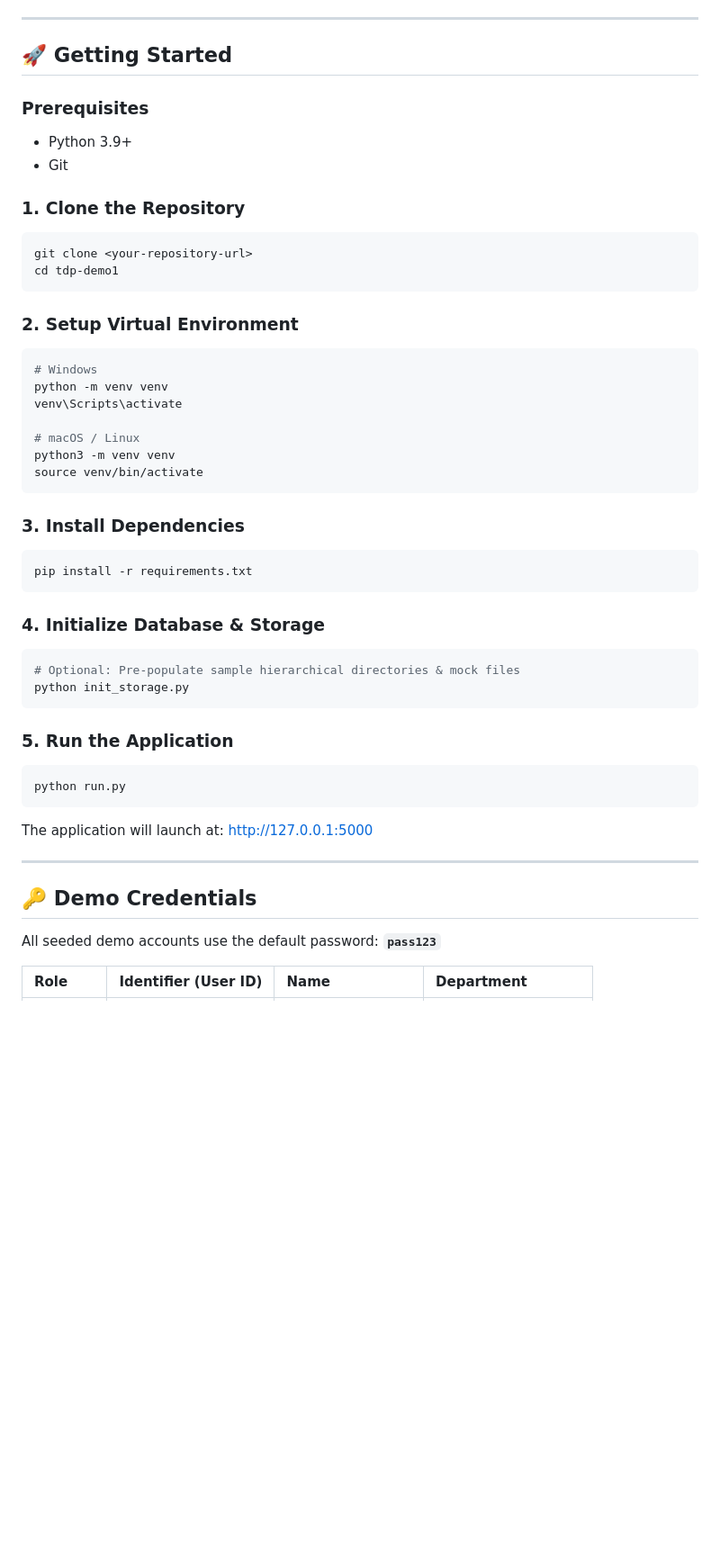
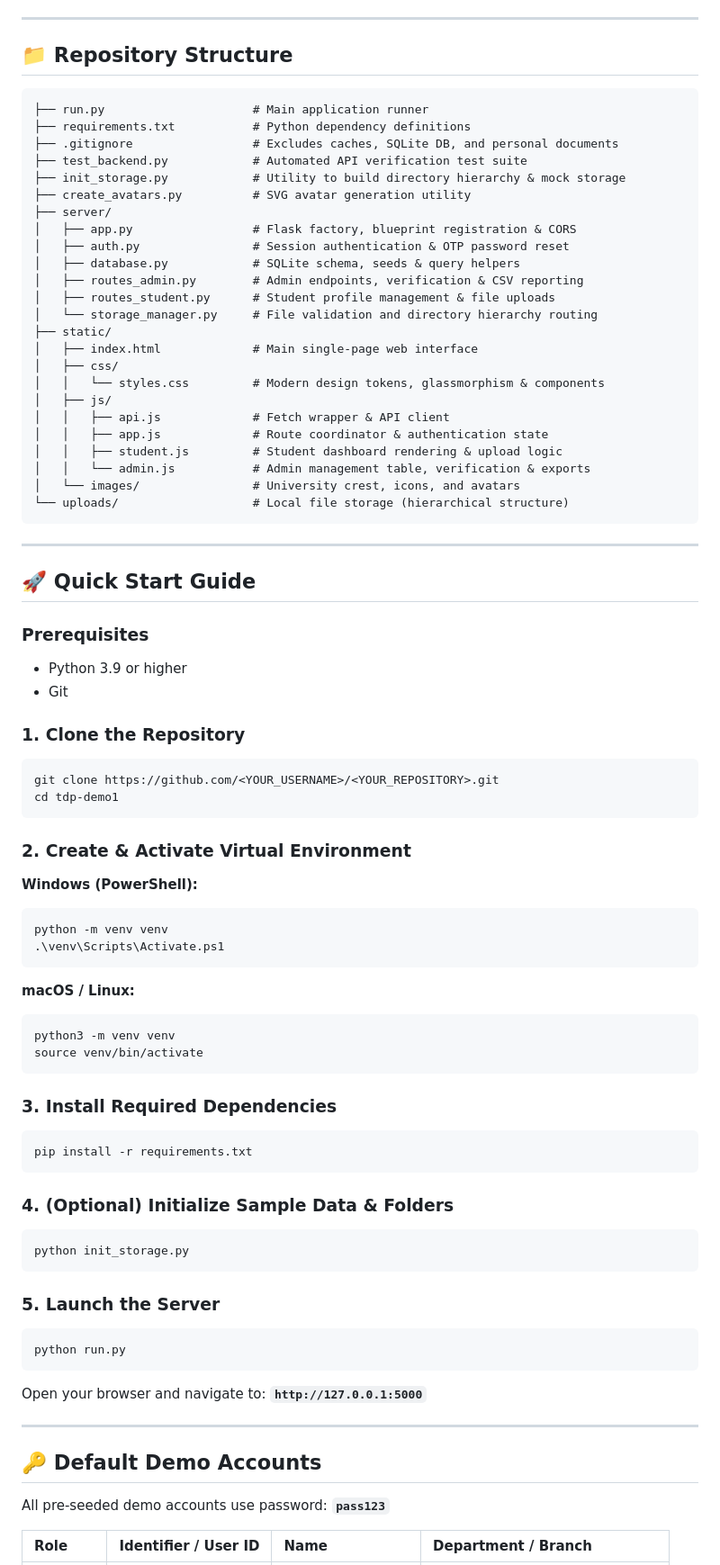
Before and after one commit to georgian3451/University-Academic-Profile-Record-Management-Portal, a Markdown page: README.md, the part around one of its changes. Shown at 90% size. Rendered like a GitHub page; blank space fills up the shorter version.

````diff
--- a/README.md
+++ b/README.md
@@ -30,51 +57,84 @@ A full-stack, enterprise-grade academic management and student portfolio system
 
 ---
 
-## 🚀 Getting Started
+## 📁 Repository Structure
+
+```text
+├── run.py                     # Main application runner
+├── requirements.txt           # Python dependency definitions
+├── .gitignore                 # Excludes caches, SQLite DB, and personal documents
+├── test_backend.py            # Automated API verification test suite
+├── init_storage.py            # Utility to build directory hierarchy & mock storage
+├── create_avatars.py          # SVG avatar generation utility
+├── server/
+│   ├── app.py                 # Flask factory, blueprint registration & CORS
+│   ├── auth.py                # Session authentication & OTP password reset
+│   ├── database.py            # SQLite schema, seeds & query helpers
+│   ├── routes_admin.py        # Admin endpoints, verification & CSV reporting
+│   ├── routes_student.py      # Student profile management & file uploads
+│   └── storage_manager.py     # File validation and directory hierarchy routing
+├── static/
+│   ├── index.html             # Main single-page web interface
+│   ├── css/
+│   │   └── styles.css         # Modern design tokens, glassmorphism & components
+│   ├── js/
+│   │   ├── api.js             # Fetch wrapper & API client
+│   │   ├── app.js             # Route coordinator & authentication state
+│   │   ├── student.js         # Student dashboard rendering & upload logic
+│   │   └── admin.js           # Admin management table, verification & exports
+│   └── images/                # University crest, icons, and avatars
+└── uploads/                   # Local file storage (hierarchical structure)
+```
+
+---
+
+## 🚀 Quick Start Guide
 
 ### Prerequisites
-- Python 3.9+
+- Python 3.9 or higher
 - Git
 
 ### 1. Clone the Repository
 ```bash
-git clone <your-repository-url>
+git clone https://github.com/<YOUR_USERNAME>/<YOUR_REPOSITORY>.git
 cd tdp-demo1
 ```
 
-### 2. Setup Virtual Environment
+### 2. Create & Activate Virtual Environment
+
+**Windows (PowerShell):**
+```powershell
+python -m venv venv
+.\venv\Scripts\Activate.ps1
+```
+
+**macOS / Linux:**
 ```bash
-# Windows
-python -m venv venv
-venv\Scripts\activate
-
-# macOS / Linux
 python3 -m venv venv
 source venv/bin/activate
 ```
 
-### 3. Install Dependencies
+### 3. Install Required Dependencies
 ```bash
 pip install -r requirements.txt
 ```
 
-### 4. Initialize Database & Storage
+### 4. (Optional) Initialize Sample Data & Folders
 ```bash
-# Optional: Pre-populate sample hierarchical directories & mock files
 python init_storage.py
 ```
 
-### 5. Run the Application
+### 5. Launch the Server
 ```bash
 python run.py
 ```
-The application will launch at: [http://127.0.0.1:5000](http://127.0.0.1:5000)
+Open your browser and navigate to: **`http://127.0.0.1:5000`**
 
 ---
 
-## 🔑 Demo Credentials
+## 🔑 Default Demo Accounts
 
-All seeded demo accounts use the default password: **`pass123`**
+All pre-seeded demo accounts use password: **`pass123`**
 
-| Role | Identifier (User ID) | Name | Department |
+| Role | Identifier / User ID | Name | Department / Branch |
 | :--- | :--- | :--- | :--- |
````
Also changed, not shown: other parts of README.md (+79 -45 lines).
